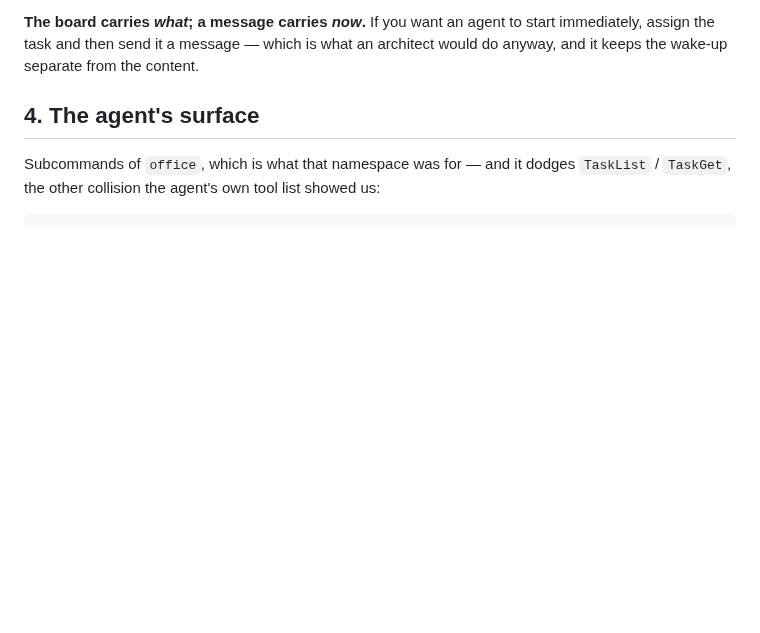
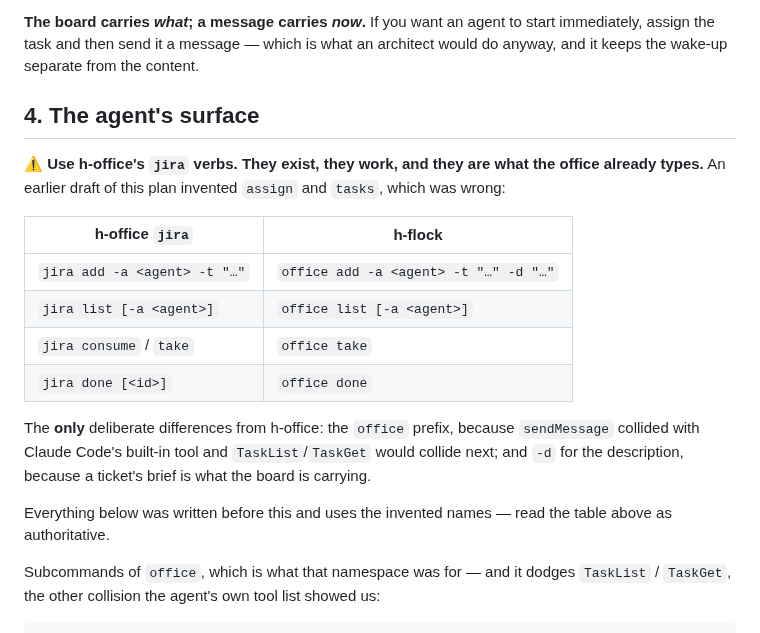
Before and after one commit to h-network/h-flock, a Markdown page: docs/PLAN-boards.md, the part around the change. Rendered like a GitHub page; blank space fills up the shorter version.

Commit message:
docs: use h-office's jira verbs — add, list, take, done
An earlier draft invented 'assign' and 'tasks'. h-office's jira already has the
verbs and the office already types them; the only deliberate differences are the
office prefix, forced by the SendMessage collision, and -d for the description.

```diff
--- a/docs/PLAN-boards.md
+++ b/docs/PLAN-boards.md
@@ -97,6 +97,26 @@ architect would do anyway, and it keeps the wake-up separate from the content.
 
 ## 4. The agent's surface
 
+⚠ **Use h-office's `jira` verbs. They exist, they work, and they are what the
+office already types.** An earlier draft of this plan invented `assign` and
+`tasks`, which was wrong:
+
+| h-office `jira` | h-flock |
+|---|---|
+| `jira add -a <agent> -t "…"` | `office add -a <agent> -t "…" -d "…"` |
+| `jira list [-a <agent>]` | `office list [-a <agent>]` |
+| `jira consume` / `take` | `office take` |
+| `jira done [<id>]` | `office done` |
+
+The **only** deliberate differences from h-office: the `office` prefix, because
+`sendMessage` collided with Claude Code's built-in tool and `TaskList`/`TaskGet`
+would collide next; and `-d` for the description, because a ticket's brief is
+what the board is carrying.
+
+Everything below was written before this and uses the invented names — read the
+table above as authoritative.
+
+
 Subcommands of `office`, which is what that namespace was for — and it dodges
 `TaskList` / `TaskGet`, the other collision the agent's own tool list showed us:
 
```
